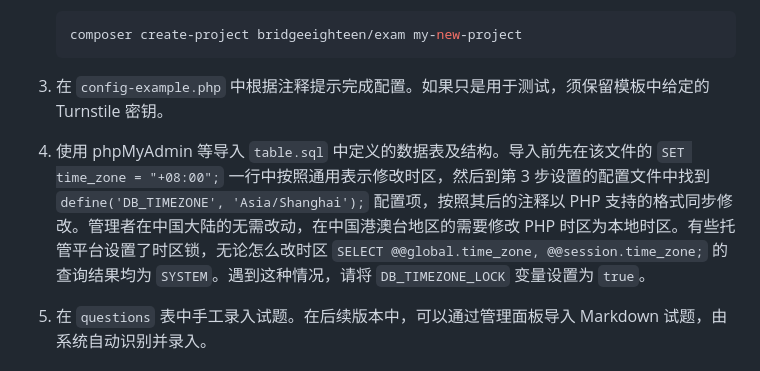
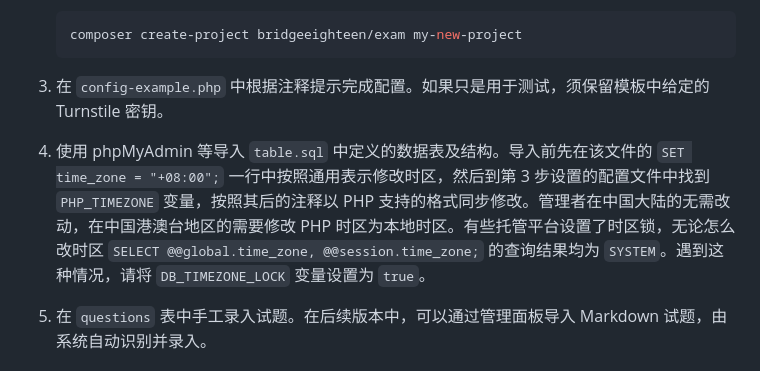
Before and after one commit to bridgeeighteen/b18-exam, a Markdown page: README.md, the part around the change. Rendered like a GitHub page.

Commit message:
fix: README 勘误

```diff
--- a/README.md
+++ b/README.md
@@ -92,7 +92,7 @@
 
 3. 在 `config-example.php` 中根据注释提示完成配置。如果只是用于测试，须保留模板中给定的 Turnstile 密钥。
 
-4. 使用 phpMyAdmin 等导入 `table.sql` 中定义的数据表及结构。导入前先在该文件的 `SET time_zone = "+08:00";` 一行中按照通用表示修改时区，然后到第 3 步设置的配置文件中找到 `define('DB_TIMEZONE', 'Asia/Shanghai');` 配置项，按照其后的注释以 PHP 支持的格式同步修改。管理者在中国大陆的无需改动，在中国港澳台地区的需要修改 PHP 时区为本地时区。有些托管平台设置了时区锁，无论怎么改时区 `SELECT @@global.time_zone, @@session.time_zone;` 的查询结果均为 `SYSTEM`。遇到这种情况，请将 `DB_TIMEZONE_LOCK` 变量设置为 `true`。
+4. 使用 phpMyAdmin 等导入 `table.sql` 中定义的数据表及结构。导入前先在该文件的 `SET time_zone = "+08:00";` 一行中按照通用表示修改时区，然后到第 3 步设置的配置文件中找到 `PHP_TIMEZONE` 变量，按照其后的注释以 PHP 支持的格式同步修改。管理者在中国大陆的无需改动，在中国港澳台地区的需要修改 PHP 时区为本地时区。有些托管平台设置了时区锁，无论怎么改时区 `SELECT @@global.time_zone, @@session.time_zone;` 的查询结果均为 `SYSTEM`。遇到这种情况，请将 `DB_TIMEZONE_LOCK` 变量设置为 `true`。
 
 5. 在 `questions` 表中手工录入试题。在后续版本中，可以通过管理面板导入 Markdown 试题，由系统自动识别并录入。
 
```
